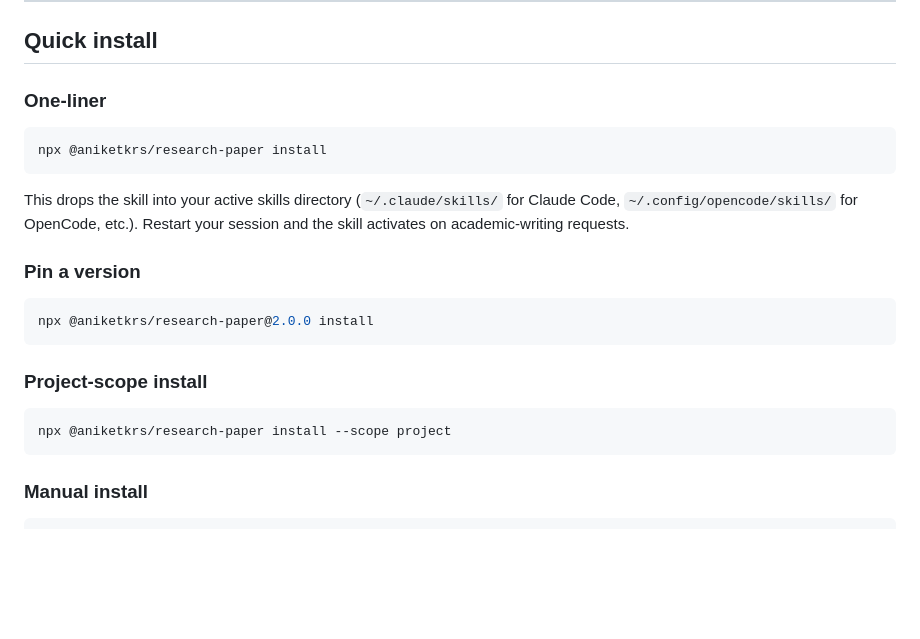
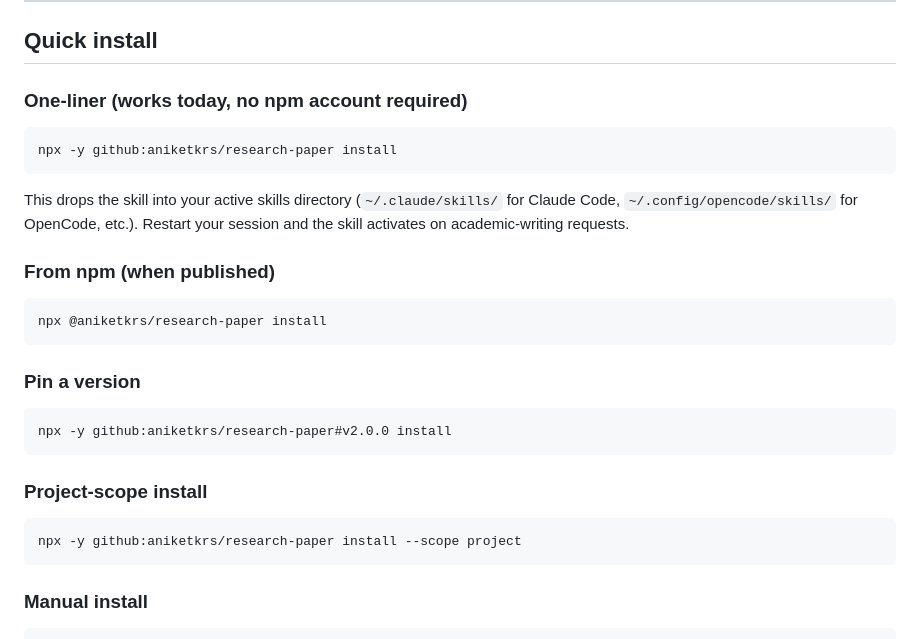
Before and after one commit to aniketkrs/research-paper, a Markdown page: README.md, the part around the change. GitHub-like rendering; blank space fills up the shorter version.

Commit message:
docs: lead with 'npx github:...' (no npm account required)

````diff
--- a/README.md
+++ b/README.md
@@ -16,10 +16,10 @@ quality gates, and an installable npm package.
 
 ## Quick install
 
-### One-liner
+### One-liner (works today, no npm account required)
 
 ```bash
-npx @aniketkrs/research-paper install
+npx -y github:aniketkrs/research-paper install
 ```
 
 This drops the skill into your active skills directory
@@ -27,16 +27,22 @@ This drops the skill into your active skills directory
 OpenCode, etc.). Restart your session and the skill activates on
 academic-writing requests.
 
+### From npm (when published)
+
+```bash
+npx @aniketkrs/research-paper install
+```
+
 ### Pin a version
 
 ```bash
-npx @aniketkrs/research-paper@2.0.0 install
+npx -y github:aniketkrs/research-paper#v2.0.0 install
 ```
 
 ### Project-scope install
 
 ```bash
-npx @aniketkrs/research-paper install --scope project
+npx -y github:aniketkrs/research-paper install --scope project
 ```
 
 ### Manual install
````
Also changed, not shown: INSTALLATION.md (+18 -11 lines), publishing/install.md (+18 -11 lines).
